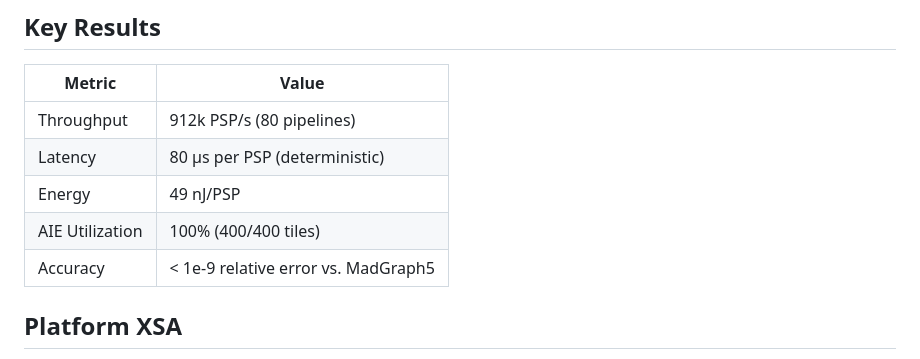
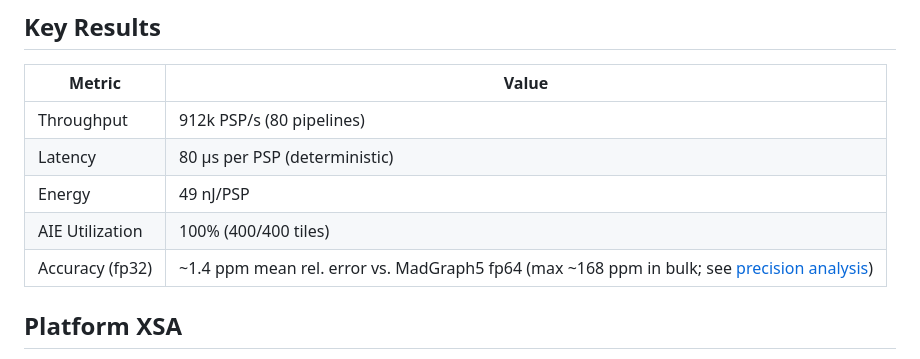
Before and after one commit to pleguina/madgraph4aie, a Markdown page: README.md, the part around the change. Drawn GitHub-style.

```diff
--- a/README.md
+++ b/README.md
@@ -112,7 +112,7 @@ See [docs/architecture/PAPER_ARCHITECTURE_FIGURES.md](docs/architecture/PAPER_AR
 | Latency | 80 µs per PSP (deterministic) |
 | Energy | 49 nJ/PSP |
 | AIE Utilization | 100% (400/400 tiles) |
-| Accuracy | < 1e-9 relative error vs. MadGraph5 |
+| Accuracy (fp32) | ~1.4 ppm mean rel. error vs. MadGraph5 fp64 (max ~168 ppm in bulk; see [precision analysis](docs/validation/PRECISION_ANALYSIS.md)) |
 
 ## Platform XSA
 
```
Also changed, not shown: cleanup_report.md (deleted, +0 -327 lines).
